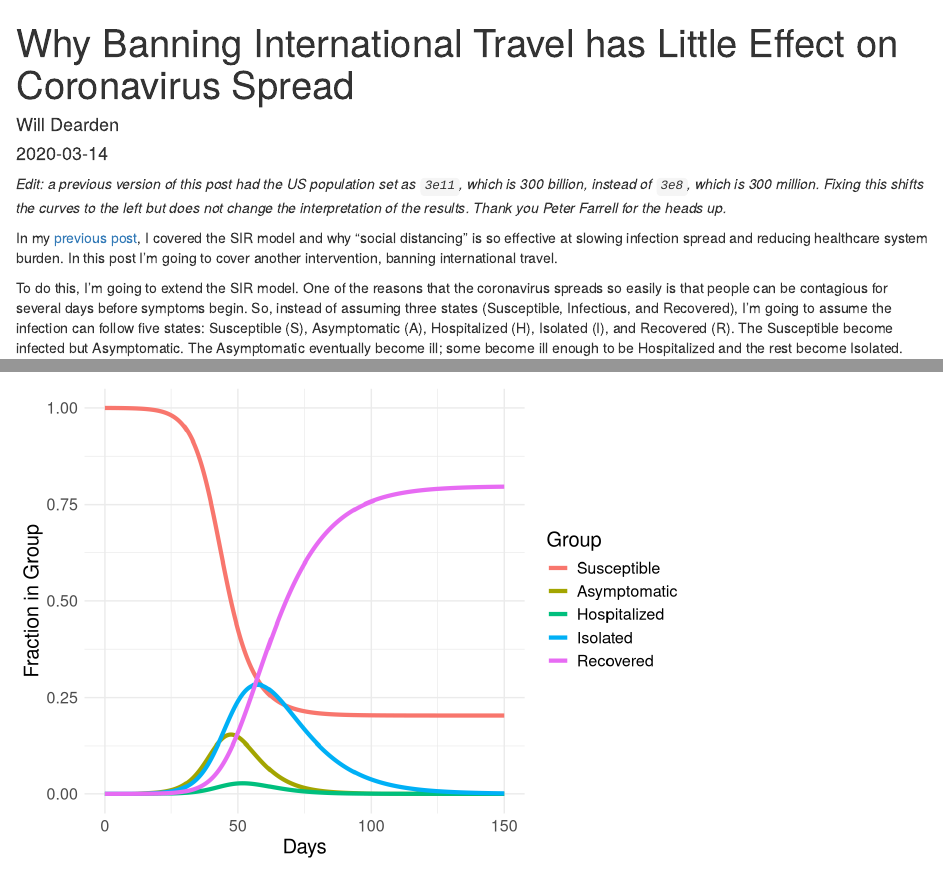
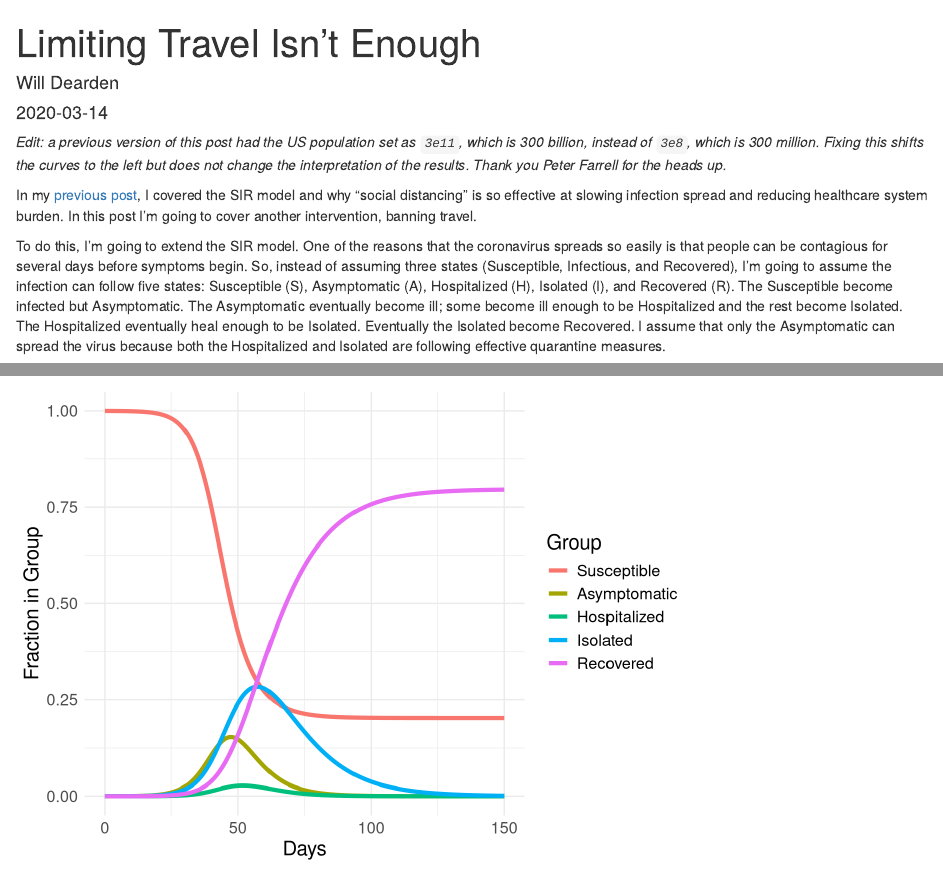
Before and after one commit to wdearden2/wdearden.com, an R Markdown document (content/post/limiting-travel-isnt-enough.Rmd): the page in a window 1100 px wide, from its top, and a second part further down, joined at a grey line. Rendered offline with R 4.5, knitr and Pandoc, with nearby package versions.

Commit message:
rename post

```diff
--- a/content/post/why-banning-international-travel-has-little-effect-on-coronavirus-spread.Rmd
+++ b/content/post/limiting-travel-isnt-enough.Rmd
@@ -1,5 +1,5 @@
 ---
-title: Why Banning International Travel has Little Effect on Coronavirus Spread
+title: Limiting Travel Isn't Enough
 author: Will Dearden
 date: '2020-03-14'
 slug: travel-coronavirus
@@ -14,7 +14,7 @@ image:
 
 *Edit: a previous version of this post had the US population set as `3e11`, which is 300 billion, instead of `3e8`, which is 300 million. Fixing this shifts the curves to the left but does not change the interpretation of the results. Thank you Peter Farrell for the heads up.*
 
-In my [previous post](/flattening-the-curve/), I covered the SIR model and why "social distancing" is so effective at slowing infection spread and reducing healthcare system burden. In this post I'm going to cover another intervention, banning international travel.
+In my [previous post](/flattening-the-curve/), I covered the SIR model and why "social distancing" is so effective at slowing infection spread and reducing healthcare system burden. In this post I'm going to cover another intervention, banning travel.
 
 To do this, I'm going to extend the SIR model. One of the reasons that the coronavirus spreads so easily is that people can be contagious for several days before symptoms begin. So, instead of assuming three states (Susceptible, Infectious, and Recovered), I'm going to assume the infection can follow five states: Susceptible (S), Asymptomatic (A), Hospitalized (H), Isolated (I), and Recovered (R). The Susceptible become infected but Asymptomatic. The Asymptomatic eventually become ill; some become ill enough to be Hospitalized and the rest become Isolated. The Hospitalized eventually heal enough to be Isolated. Eventually the Isolated become Recovered. I assume that only the Asymptomatic can spread the virus because both the Hospitalized and Isolated are following effective quarantine measures.
 
```
Also changed, not shown: content/post/limiting-travel-isnt-enough.html, static/post/limiting-travel-isnt-enough_files/figure-html/unnamed-chunk-2-1.png (renamed from static/post/why-banning-international-travel-has-little-effect-on-coronavirus-spread_files/figure-html/unnamed-chunk-2-1.png), static/post/limiting-travel-isnt-enough_files/figure-html/unnamed-chunk-4-1.png (renamed from static/post/why-banning-international-travel-has-little-effect-on-coronavirus-spread_files/figure-html/unnamed-chunk-4-1.png), static/post/why-banning-international-travel-has-little-effect-on-coronavirus-spread_files/figure-html/unnamed-chunk-1-1.png (deleted), static/post/why-banning-international-travel-has-little-effect-on-coronavirus-spread_files/figure-html/unnamed-chunk-3-1.png (deleted), 2 other files.
